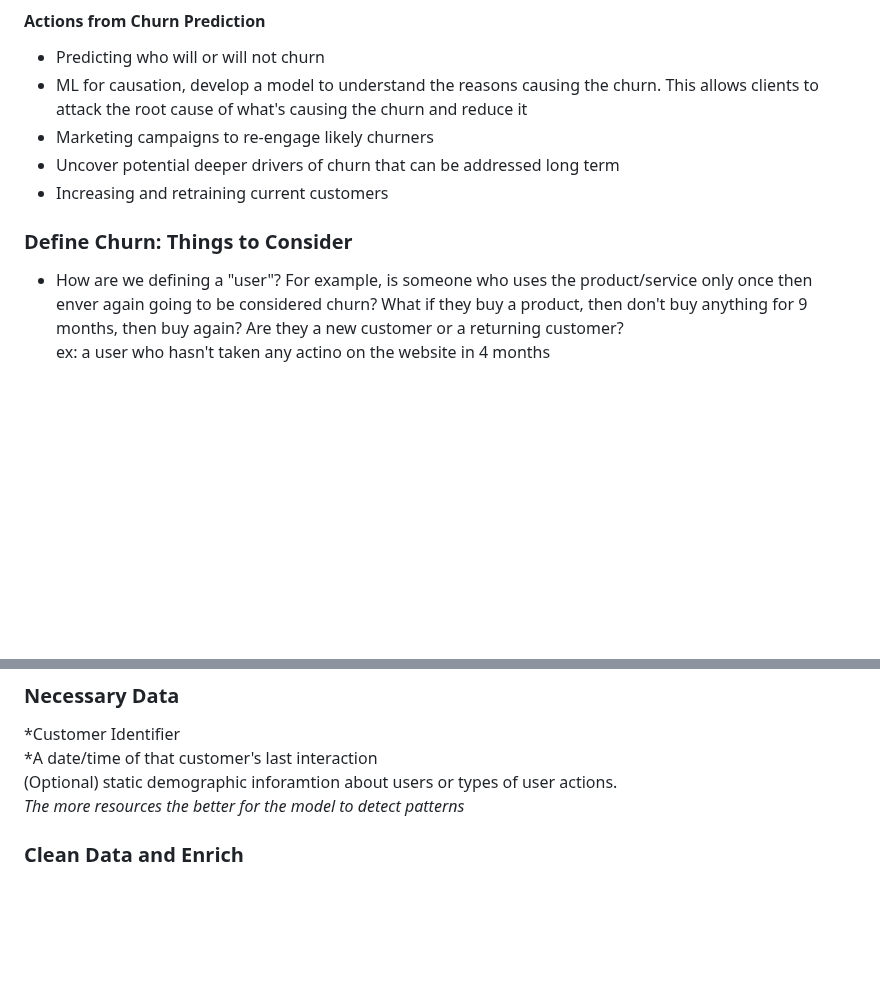
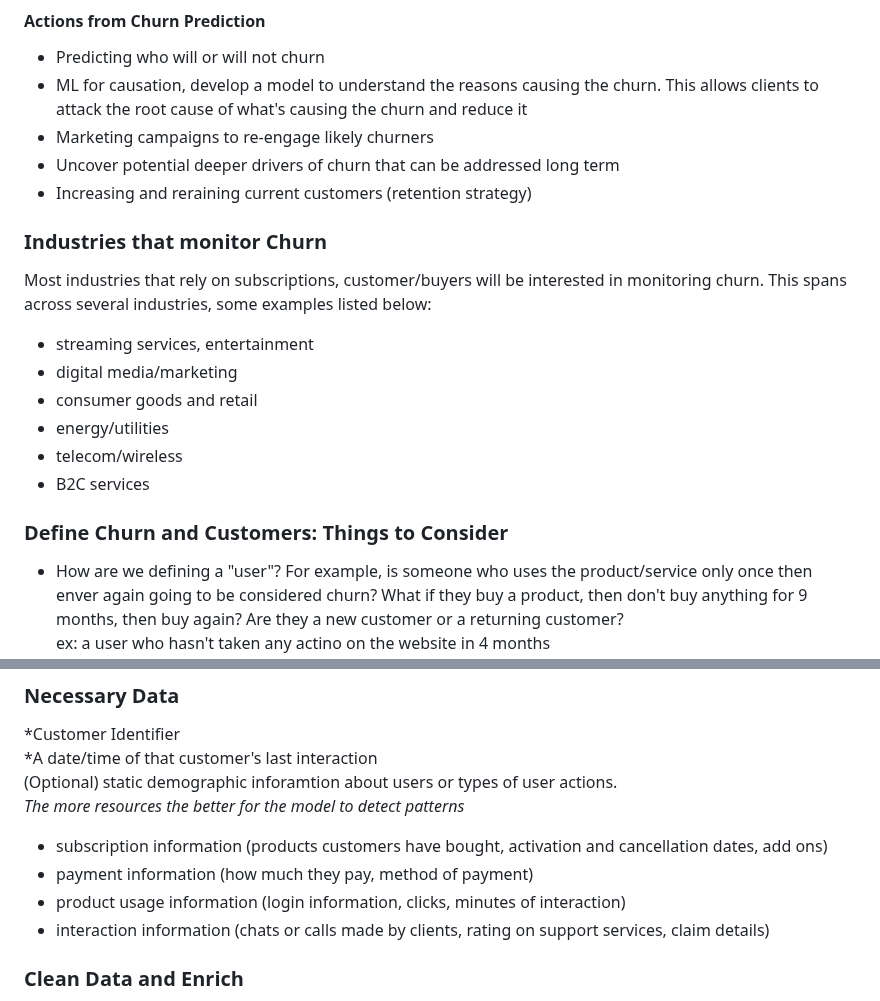
Before and after one commit to lap309/Machine-Learning, a Markdown page: Use Cases/Churn Analysis/readme.md, 2 parts joined by grey strips. Drawn GitHub-style; blank space fills up the shorter version.

```diff
--- a/Use Cases/Churn Analysis/readme.md
+++ b/Use Cases/Churn Analysis/readme.md
@@ -21,9 +21,18 @@ These are more contextual cases and will depend on the specific business organiz
 - ML for causation, develop a model to understand the reasons causing the churn. This allows clients to attack the root cause of what's causing the churn and reduce it
 - Marketing campaigns to re-engage likely churners
 - Uncover potential deeper drivers of churn that can be addressed long term
-- Increasing and retraining current customers
+- Increasing and reraining current customers (retention strategy)
 
-### Define Churn: Things to Consider
+### Industries that monitor Churn
+Most industries that rely on subscriptions, customer/buyers will be interested in monitoring churn. This spans across several industries, some examples listed below:
+- streaming services, entertainment
+- digital media/marketing
+- consumer goods and retail
+- energy/utilities
+- telecom/wireless
+- B2C services
+
+### Define Churn and Customers: Things to Consider
 - How are we defining a "user"? For example, is someone who uses the product/service only once then enver again going to be considered churn? What if they buy a product, then don't buy anything for 9 months, then buy again? Are they a new customer or a returning customer?
   <br> ex: a user who hasn't taken any actino on the website in 4 months
 - A churn period that is too long risks predictive models with low churn rates and reduces performance. A churn period that is too short makes it difficult for the business to take action or gather enough data on churn causes.
@@ -40,7 +49,11 @@ When defining churn, it may be possible that the definition needs to be adjusted
 *Customer Identifier <br>
 *A date/time of that customer's last interaction <br>
 (Optional) static demographic inforamtion about users or types of user actions. <br>
-_The more resources the better for the  model to detect patterns_
+_The more resources the better for the  model to detect patterns_ <br>
+- subscription information (products customers have bought, activation and cancellation dates, add ons)
+- payment information (how much they pay, method of payment)
+- product usage information (login information, clicks, minutes of interaction)
+- interaction information (chats or calls made by clients, rating on support services, claim details)
 
 ### Clean Data and Enrich
 - Understand all your values and make contextual decision about what data to keep
```
